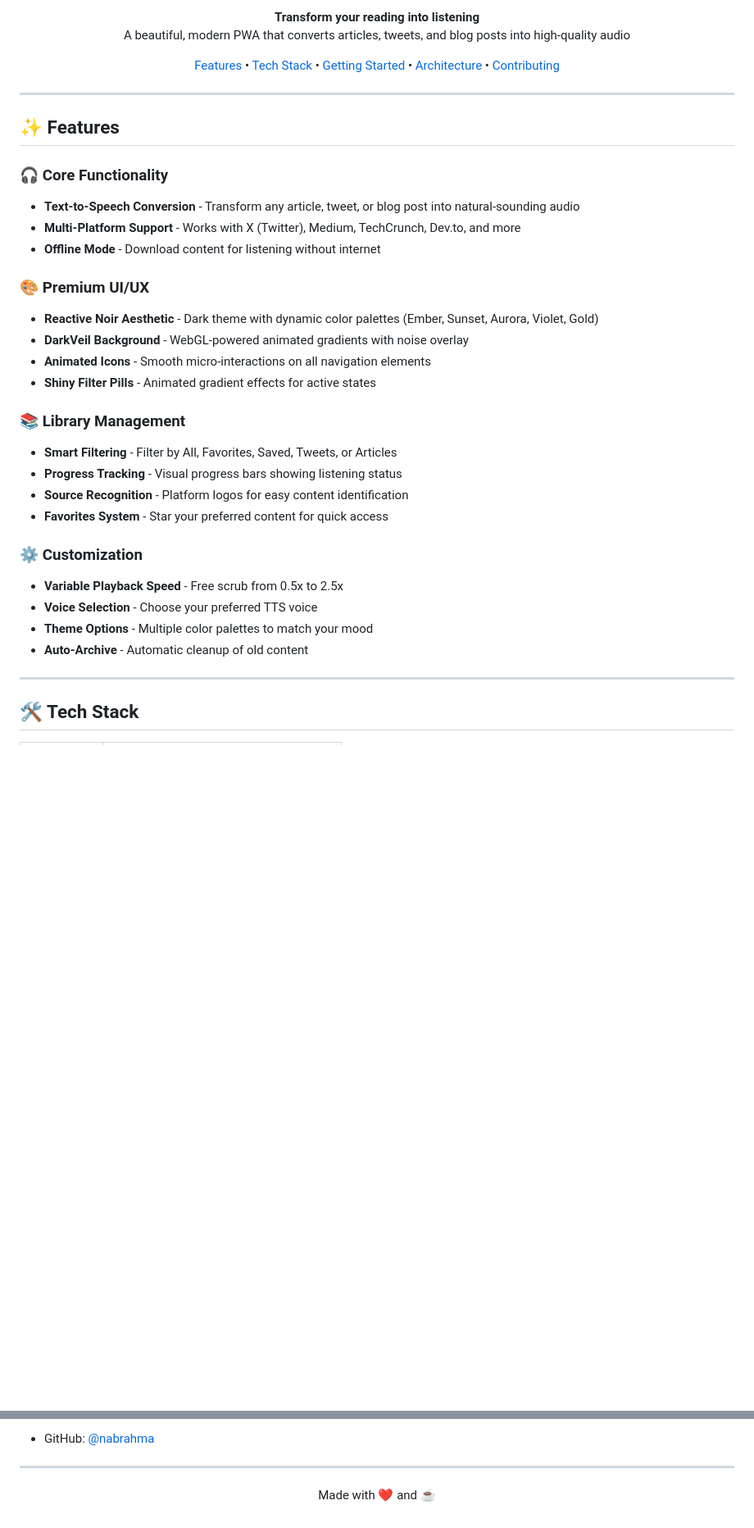
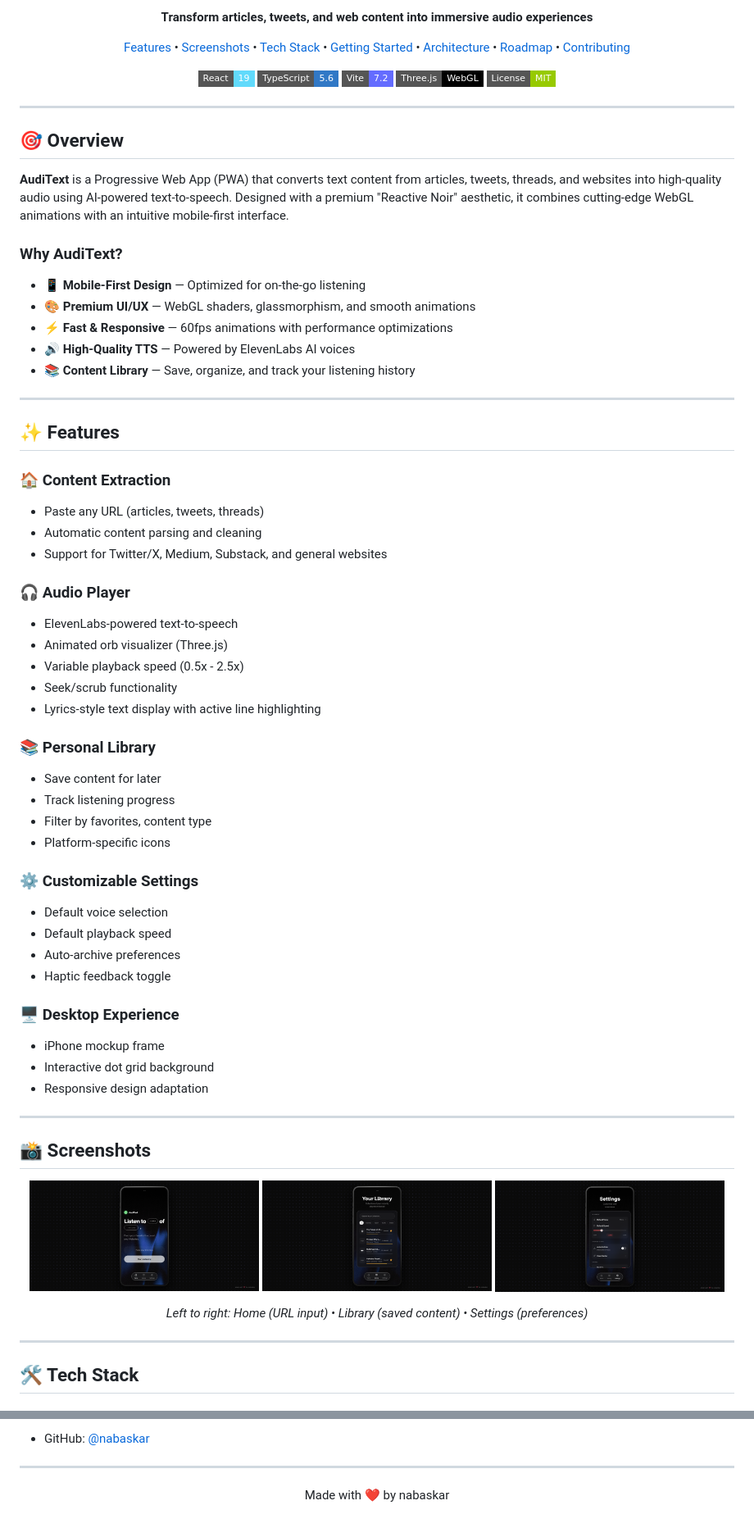
Before and after one commit to nabrahma/AudiText, a Markdown page: README.md, 2 parts joined by grey strips. Shown: that part at 82% size. GitHub-like rendering; pictures changed too: docs/screenshots/home-page.png (added), docs/screenshots/library-page.png (added), docs/screenshots/settings-page.png (added); badges without logos; blank space fills up the shorter version.

Commit message:
Add GSoC-level README with screenshots and comprehensive documentation

```diff
--- a/README.md
+++ b/README.md
@@ -2,44 +6,86 @@
 
 <p align="center">
-  <strong>Transform your reading into listening</strong>
-  <br>
-  A beautiful, modern PWA that converts articles, tweets, and blog posts into high-quality audio
+  <strong>Transform articles, tweets, and web content into immersive audio experiences</strong>
 </p>
 
 <p align="center">
   <a href="#features">Features</a> •
+  <a href="#screenshots">Screenshots</a> •
   <a href="#tech-stack">Tech Stack</a> •
   <a href="#getting-started">Getting Started</a> •
   <a href="#architecture">Architecture</a> •
+  <a href="#roadmap">Roadmap</a> •
   <a href="#contributing">Contributing</a>
 </p>
+
+<p align="center">
+  <img src="https://img.shields.io/badge/React-19-61DAFB?style=flat-square&logo=react" alt="React 19">
+  <img src="https://img.shields.io/badge/TypeScript-5.6-3178C6?style=flat-square&logo=typescript" alt="TypeScript">
+  <img src="https://img.shields.io/badge/Vite-7.2-646CFF?style=flat-square&logo=vite" alt="Vite">
+  <img src="https://img.shields.io/badge/Three.js-WebGL-000000?style=flat-square&logo=three.js" alt="Three.js">
+  <img src="https://img.shields.io/badge/License-MIT-green?style=flat-square" alt="MIT License">
+</p>
+
+---
+
+## 🎯 Overview
+
+**AudiText** is a Progressive Web App (PWA) that converts text content from articles, tweets, threads, and websites into high-quality audio using AI-powered text-to-speech. Designed with a premium "Reactive Noir" aesthetic, it combines cutting-edge WebGL animations with an intuitive mobile-first interface.
+
+### Why AudiText?
+
+- 📱 **Mobile-First Design** — Optimized for on-the-go listening
+- 🎨 **Premium UI/UX** — WebGL shaders, glassmorphism, and smooth animations
+- ⚡ **Fast & Responsive** — 60fps animations with performance optimizations
+- 🔊 **High-Quality TTS** — Powered by ElevenLabs AI voices
+- 📚 **Content Library** — Save, organize, and track your listening history
 
 ---
 
 ## ✨ Features
 
-### 🎧 Core Functionality
-- **Text-to-Speech Conversion** - Transform any article, tweet, or blog post into natural-sounding audio
-- **Multi-Platform Support** - Works with X (Twitter), Medium, TechCrunch, Dev.to, and more
-- **Offline Mode** - Download content for listening without internet
+### 🏠 Content Extraction
+- Paste any URL (articles, tweets, threads)
+- Automatic content parsing and cleaning
+- Support for Twitter/X, Medium, Substack, and general websites
 
-### 🎨 Premium UI/UX
-- **Reactive Noir Aesthetic** - Dark theme with dynamic color palettes (Ember, Sunset, Aurora, Violet, Gold)
-- **DarkVeil Background** - WebGL-powered animated gradients with noise overlay
-- **Animated Icons** - Smooth micro-interactions on all navigation elements
-- **Shiny Filter Pills** - Animated gradient effects for active states
+### 🎧 Audio Player
+- ElevenLabs-powered text-to-speech
+- Animated orb visualizer (Three.js)
+- Variable playback speed (0.5x - 2.5x)
+- Seek/scrub functionality
+- Lyrics-style text display with active line highlighting
 
-### 📚 Library Management
-- **Smart Filtering** - Filter by All, Favorites, Saved, Tweets, or Articles
-- **Progress Tracking** - Visual progress bars showing listening status
-- **Source Recognition** - Platform logos for easy content identification
-- **Favorites System** - Star your preferred content for quick access
+### 📚 Personal Library
+- Save content for later
+- Track listening progress
+- Filter by favorites, content type
+- Platform-specific icons
 
-### ⚙️ Customization
-- **Variable Playback Speed** - Free scrub from 0.5x to 2.5x
-- **Voice Selection** - Choose your preferred TTS voice
-- **Theme Options** - Multiple color palettes to match your mood
-- **Auto-Archive** - Automatic cleanup of old content
+### ⚙️ Customizable Settings
+- Default voice selection
+- Default playback speed
+- Auto-archive preferences
+- Haptic feedback toggle
+
+### 🖥️ Desktop Experience
+- iPhone mockup frame
+- Interactive dot grid background
+- Responsive design adaptation
+
+---
+
+## 📸 Screenshots
+
+<p align="center">
+  <img src="docs/screenshots/home-page.png" alt="Home Page" width="280">
+  <img src="docs/screenshots/library-page.png" alt="Library Page" width="280">
+  <img src="docs/screenshots/settings-page.png" alt="Settings Page" width="280">
+</p>
+
+<p align="center">
+  <em>Left to right: Home (URL input) • Library (saved content) • Settings (preferences)</em>
+</p>
 
 ---
 
@@ -189,8 +239,8 @@ This project is private and not open source.
 
-- GitHub: [@nabrahma](https://github.com/nabrahma)
+- GitHub: [@nabaskar](https://github.com/nabaskar)
 
 ---
 
 <p align="center">
-  Made with ❤️ and ☕
+  Made with ❤️ by nabaskar
 </p>
```
Also changed, not shown: other parts of README.md (+95 -87 lines).
